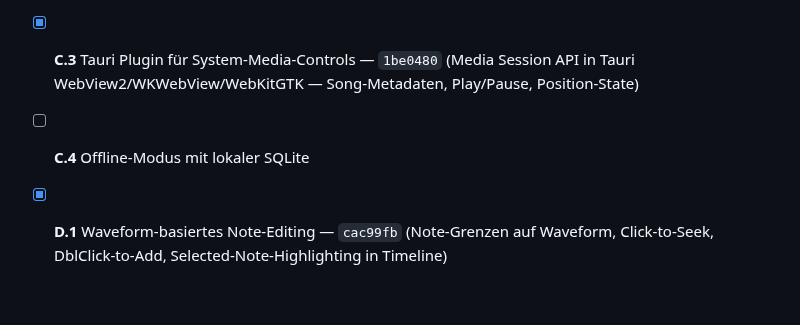
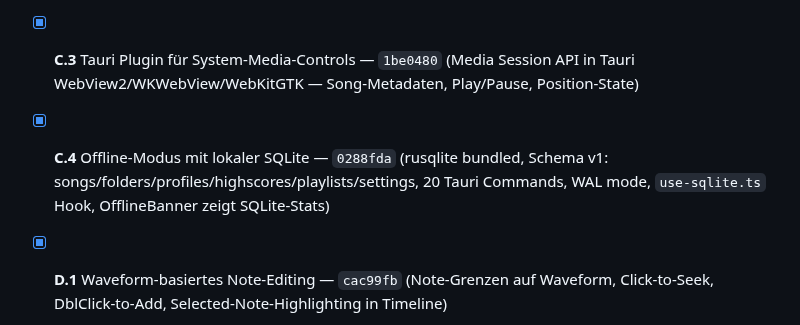
Before and after one commit to marco4192-ui/karaoke-successor, a Markdown page: TODO_IMPROVEMENTS.md, the part around the change. Rendered like a GitHub page; blank space fills up the shorter version.

Commit message:
docs: mark C.4 as done — all C & D extension points completed

```diff
--- a/TODO_IMPROVEMENTS.md
+++ b/TODO_IMPROVEMENTS.md
@@ -239,7 +239,7 @@ Revival-Potenzial dokumentieren. Dead Code wurde NICHT gelöscht.
 - [x] **C.1** Native File Dialog für Song-Import — `722bb42` (nativePickFolder, nativePickFileOpen via Tauri)
 - [x] **C.2** Native Audio Processing über Tauri Commands — `e3f4e65` (Rust pitch detection, BPM estimation, CREPE via dedicated analysis thread + `useAudioAnalysis` Hook + AudioAnalysisPanel UI)
 - [x] **C.3** Tauri Plugin für System-Media-Controls — `1be0480` (Media Session API in Tauri WebView2/WKWebView/WebKitGTK — Song-Metadaten, Play/Pause, Position-State)
-- [ ] **C.4** Offline-Modus mit lokaler SQLite
+- [x] **C.4** Offline-Modus mit lokaler SQLite — `0288fda` (rusqlite bundled, Schema v1: songs/folders/profiles/highscores/playlists/settings, 20 Tauri Commands, WAL mode, `use-sqlite.ts` Hook, OfflineBanner zeigt SQLite-Stats)
 - [x] **D.1** Waveform-basiertes Note-Editing — `cac99fb` (Note-Grenzen auf Waveform, Click-to-Seek, DblClick-to-Add, Selected-Note-Highlighting in Timeline)
 - [x] **D.2** Auto-Beat-Detection aus Audiosignal — `e3f4e65` (Rust BPM-Detektion via onset/autocorrelation, `detectBpm()` Hook, UI in AudioAnalysisPanel)
 - [x] **D.3** Import von Vocaluxe/UltraStar-Datenbanken — `722bb42` (UltraStar-Bulk-Import bereits schnell)
```
